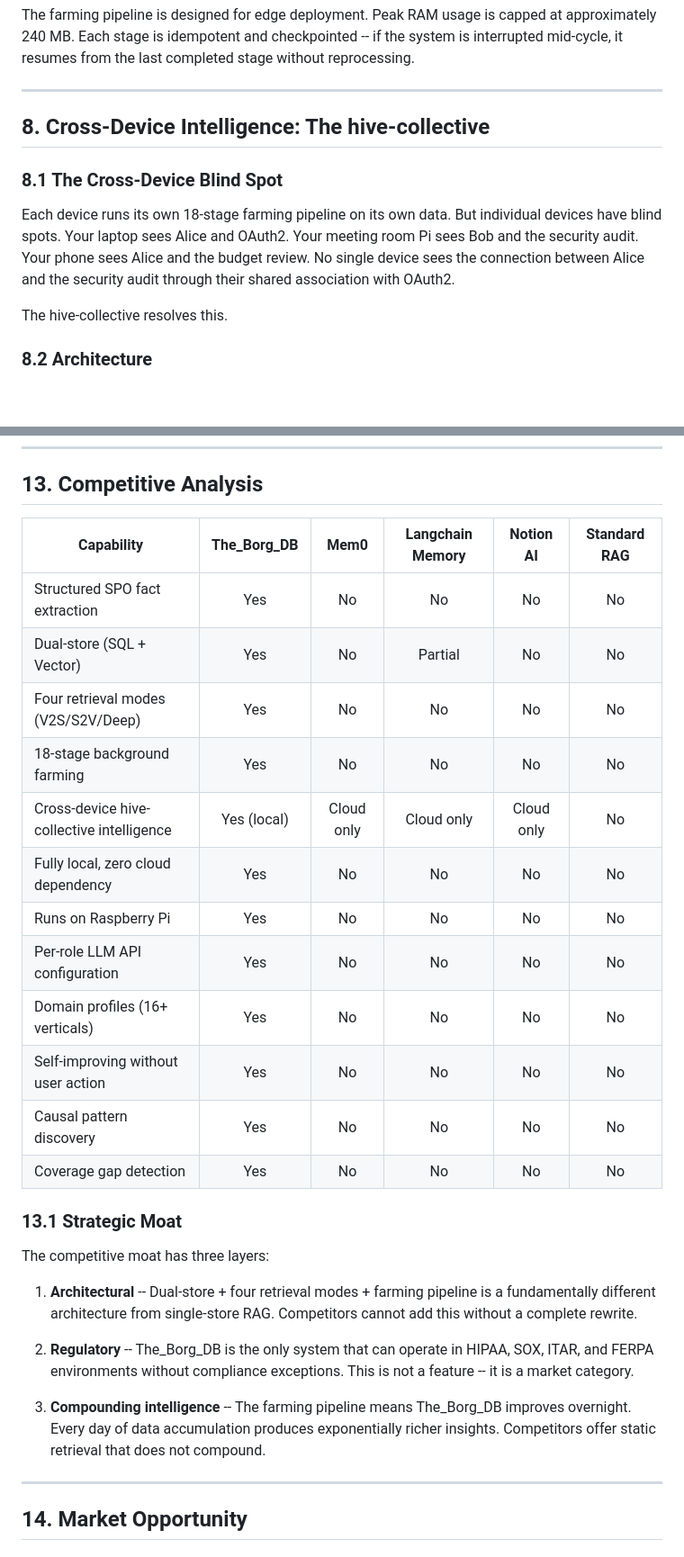
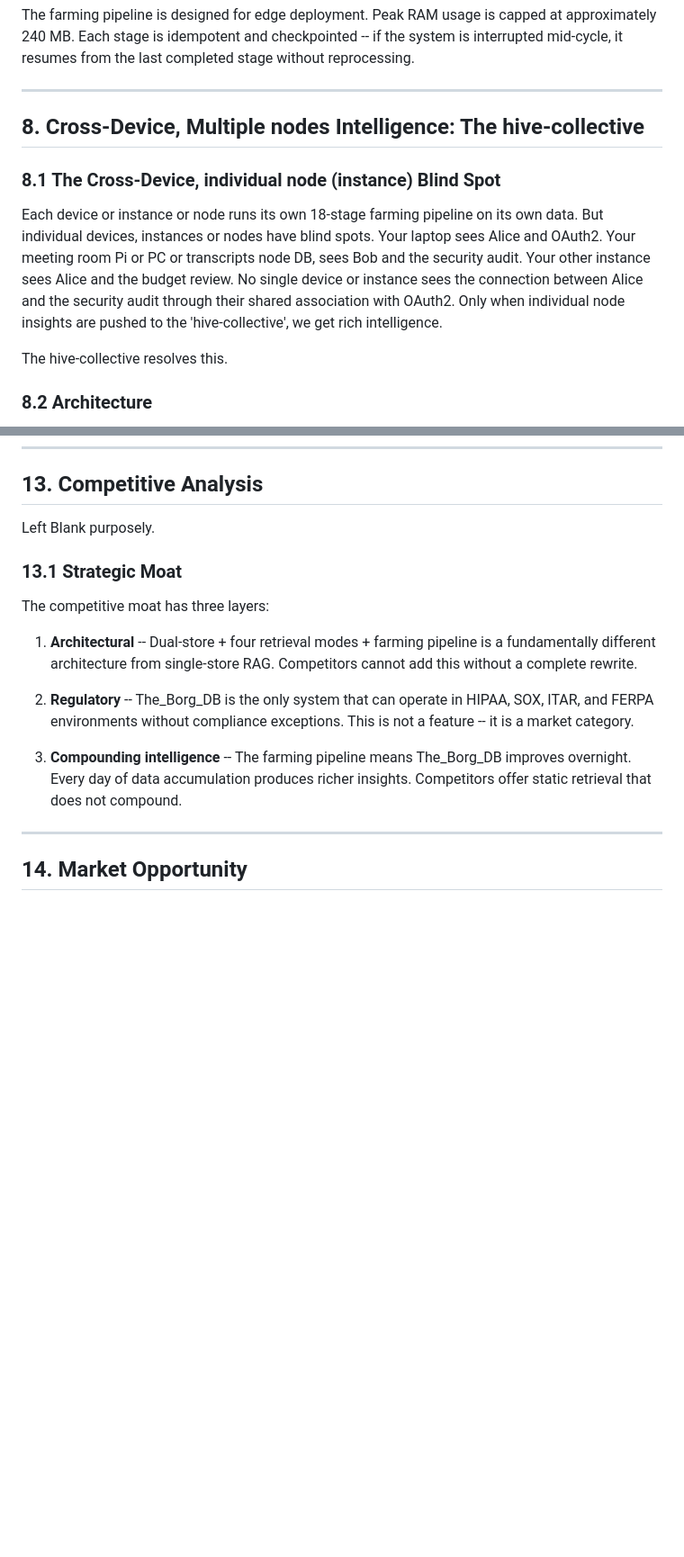
Before and after one commit to D-jai/The_Borg_DB-public, a Markdown page: docs/whitepaper.md, 2 parts joined by grey strips. Shown at 90% size. GitHub-like rendering; blank space fills up the shorter version.

```diff
--- a/docs/whitepaper.md
+++ b/docs/whitepaper.md
@@ -297,11 +297,11 @@ The farming pipeline is designed for edge deployment. Peak RAM usage is capped a
 
 ---
 
-## 8. Cross-Device Intelligence: The hive-collective
+## 8. Cross-Device, Multiple nodes Intelligence: The hive-collective
 
-### 8.1 The Cross-Device Blind Spot
+### 8.1 The Cross-Device, individual node (instance) Blind Spot
 
-Each device runs its own 18-stage farming pipeline on its own data. But individual devices have blind spots. Your laptop sees Alice and OAuth2. Your meeting room Pi sees Bob and the security audit. Your phone sees Alice and the budget review. No single device sees the connection between Alice and the security audit through their shared association with OAuth2.
+Each device or instance or node runs its own 18-stage farming pipeline on its own data. But individual devices, instances or nodes have blind spots. Your laptop sees Alice and OAuth2. Your meeting room Pi or PC or transcripts node DB, sees Bob and the security audit. Your other instance sees Alice and the budget review. No single device or instance sees the connection between Alice and the security audit through their shared association with OAuth2.  Only when individual node insights are pushed to the 'hive-collective', we get rich intelligence.
 
 The hive-collective resolves this.
 
@@ -422,20 +422,7 @@ Switching profiles is instantaneous -- a single configuration change. The extrac
 
 ## 13. Competitive Analysis
 
-| Capability | The_Borg_DB | Mem0 | Langchain Memory | Notion AI | Standard RAG |
-|-----------|:------:|:----:|:----------------:|:---------:|:------------:|
-| Structured SPO fact extraction | Yes | No | No | No | No |
-| Dual-store (SQL + Vector) | Yes | No | Partial | No | No |
-| Four retrieval modes (V2S/S2V/Deep) | Yes | No | No | No | No |
-| 18-stage background farming | Yes | No | No | No | No |
-| Cross-device hive-collective intelligence | Yes (local) | Cloud only | Cloud only | Cloud only | No |
-| Fully local, zero cloud dependency | Yes | No | No | No | No |
-| Runs on Raspberry Pi | Yes | No | No | No | No |
-| Per-role LLM API configuration | Yes | No | No | No | No |
-| Domain profiles (16+ verticals) | Yes | No | No | No | No |
-| Self-improving without user action | Yes | No | No | No | No |
-| Causal pattern discovery | Yes | No | No | No | No |
-| Coverage gap detection | Yes | No | No | No | No |
+Left Blank purposely.
 
 ### 13.1 Strategic Moat
 
@@ -445,7 +432,7 @@ The competitive moat has three layers:
 
 2. **Regulatory** -- The_Borg_DB is the only system that can operate in HIPAA, SOX, ITAR, and FERPA environments without compliance exceptions. This is not a feature -- it is a market category.
 
-3. **Compounding intelligence** -- The farming pipeline means The_Borg_DB improves overnight. Every day of data accumulation produces exponentially richer insights. Competitors offer static retrieval that does not compound.
+3. **Compounding intelligence** -- The farming pipeline means The_Borg_DB improves overnight. Every day of data accumulation produces richer insights. Competitors offer static retrieval that does not compound.
 
 ---
 
```
Also changed, not shown: other parts of docs/whitepaper.md (+4 -4 lines).
